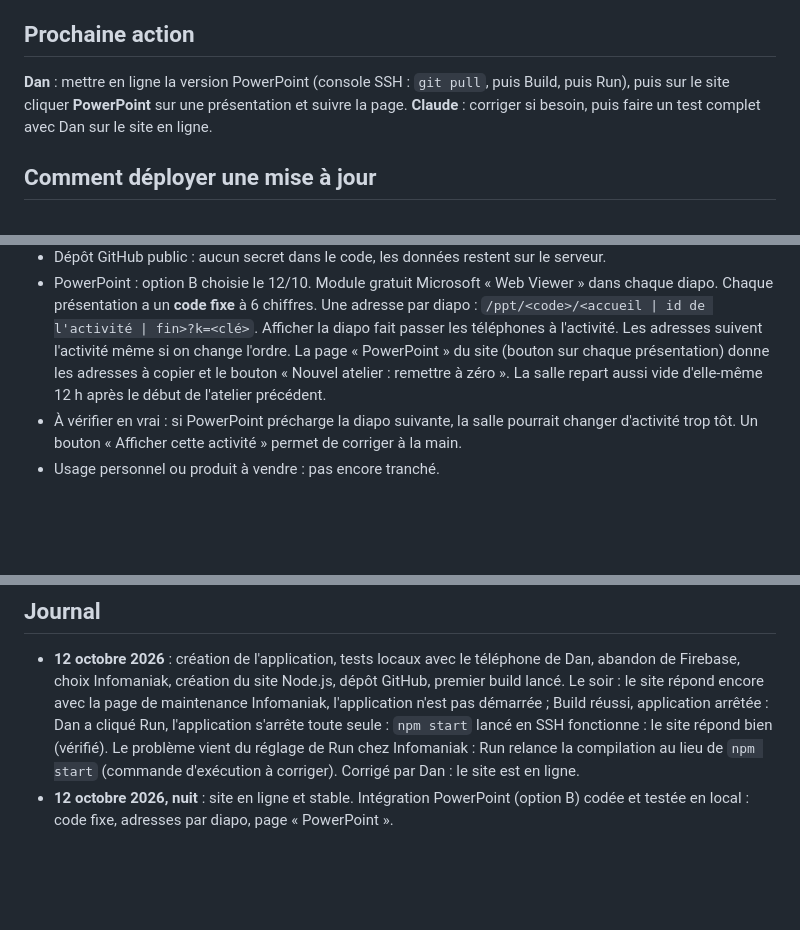
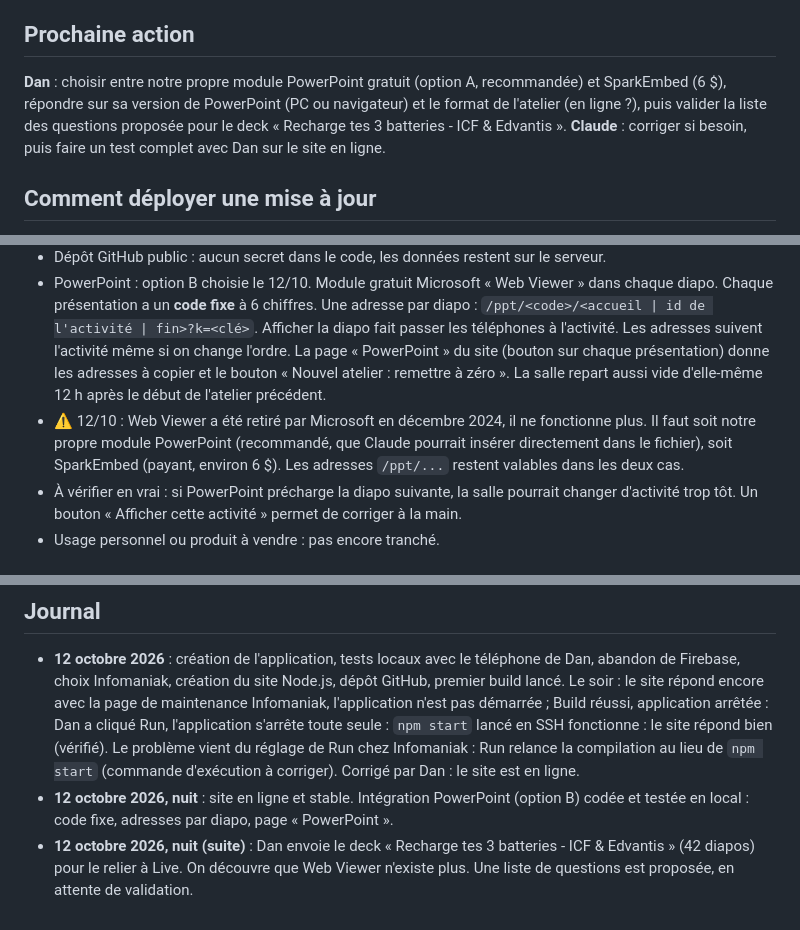
Before and after one commit to DanBengio/live, a Markdown page: SUIVI.md, 3 parts joined by grey strips. Drawn GitHub-style; blank space fills up the shorter version.

Commit message:
Suivi : Web Viewer retiré, choix du module PowerPoint à faire
Co-Authored-By: Claude Opus 5.5 <noreply@anthropic.com>

```diff
--- a/SUIVI.md
+++ b/SUIVI.md
@@ -19,7 +19,7 @@ Application type Vevox / AhaSlides pour les ateliers de Dan : une page projetée
 
 ## Prochaine action
 
-**Dan** : mettre en ligne la version PowerPoint (console SSH : `git pull`, puis Build, puis Run), puis sur le site cliquer **PowerPoint** sur une présentation et suivre la page.
+**Dan** : choisir entre notre propre module PowerPoint gratuit (option A, recommandée) et SparkEmbed (6 $), répondre sur sa version de PowerPoint (PC ou navigateur) et le format de l'atelier (en ligne ?), puis valider la liste des questions proposée pour le deck « Recharge tes 3 batteries - ICF & Edvantis ».
 **Claude** : corriger si besoin, puis faire un test complet avec Dan sur le site en ligne.
 
 ## Comment déployer une mise à jour
@@ -37,6 +37,7 @@ Application type Vevox / AhaSlides pour les ateliers de Dan : une page projetée
 - Hébergement sur l'hébergement Infomaniak existant, dans un site Node.js séparé. **Interdit de toucher au site baratextile.com** (dossier `web` de l'ancien hébergement).
 - Dépôt GitHub public : aucun secret dans le code, les données restent sur le serveur.
 - PowerPoint : option B choisie le 12/10. Module gratuit Microsoft « Web Viewer » dans chaque diapo. Chaque présentation a un **code fixe** à 6 chiffres. Une adresse par diapo : `/ppt/<code>/<accueil | id de l'activité | fin>?k=<clé>`. Afficher la diapo fait passer les téléphones à l'activité. Les adresses suivent l'activité même si on change l'ordre. La page « PowerPoint » du site (bouton sur chaque présentation) donne les adresses à copier et le bouton « Nouvel atelier : remettre à zéro ». La salle repart aussi vide d'elle-même 12 h après le début de l'atelier précédent.
+- ⚠️ 12/10 : Web Viewer a été retiré par Microsoft en décembre 2024, il ne fonctionne plus. Il faut soit notre propre module PowerPoint (recommandé, que Claude pourrait insérer directement dans le fichier), soit SparkEmbed (payant, environ 6 $). Les adresses `/ppt/...` restent valables dans les deux cas.
 - À vérifier en vrai : si PowerPoint précharge la diapo suivante, la salle pourrait changer d'activité trop tôt. Un bouton « Afficher cette activité » permet de corriger à la main.
 - Usage personnel ou produit à vendre : pas encore tranché.
 
@@ -59,3 +60,4 @@ Application type Vevox / AhaSlides pour les ateliers de Dan : une page projetée
 
 - **12 octobre 2026** : création de l'application, tests locaux avec le téléphone de Dan, abandon de Firebase, choix Infomaniak, création du site Node.js, dépôt GitHub, premier build lancé. Le soir : le site répond encore avec la page de maintenance Infomaniak, l'application n'est pas démarrée ; Build réussi, application arrêtée : Dan a cliqué Run, l'application s'arrête toute seule : `npm start` lancé en SSH fonctionne : le site répond bien (vérifié). Le problème vient du réglage de Run chez Infomaniak : Run relance la compilation au lieu de `npm start` (commande d'exécution à corriger). Corrigé par Dan : le site est en ligne.
 - **12 octobre 2026, nuit** : site en ligne et stable. Intégration PowerPoint (option B) codée et testée en local : code fixe, adresses par diapo, page « PowerPoint ».
+- **12 octobre 2026, nuit (suite)** : Dan envoie le deck « Recharge tes 3 batteries - ICF & Edvantis » (42 diapos) pour le relier à Live. On découvre que Web Viewer n'existe plus. Une liste de questions est proposée, en attente de validation.
```
